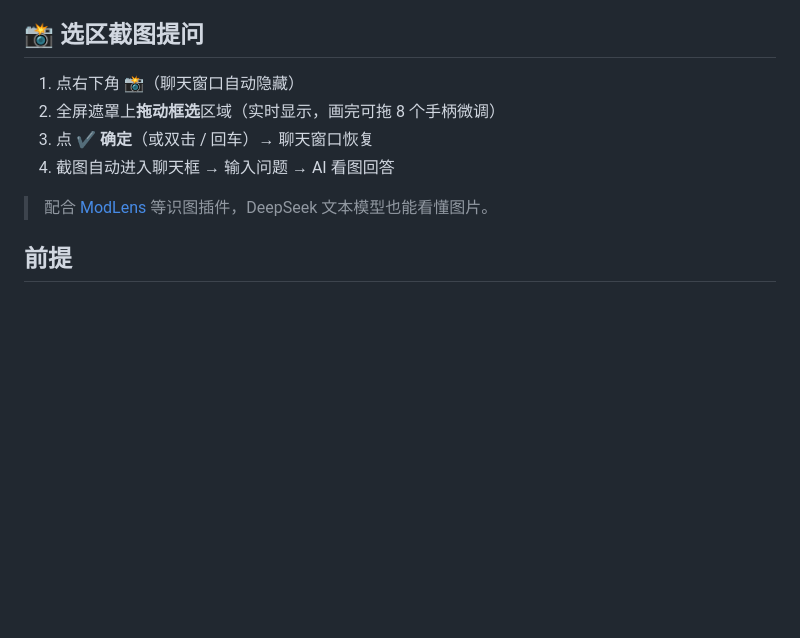
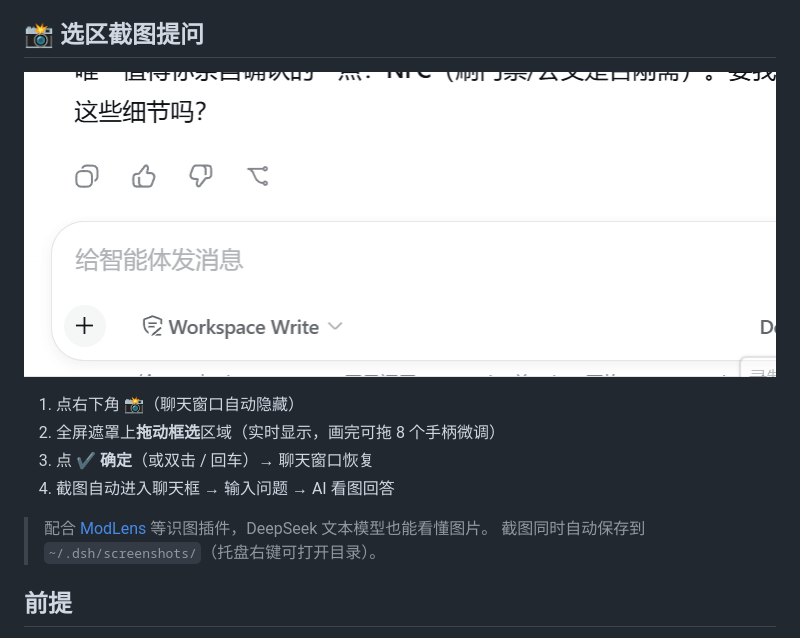
Before and after one commit to ReachGa0/dsh-desktop, a Markdown page: README.md, the part around the change. Rendered like a GitHub page; pictures changed too: docs/demo/screenshot-ask.gif (added); blank space fills up the shorter version.

```diff
--- a/README.md
+++ b/README.md
@@ -39,12 +39,15 @@ DeepSeek Harness 的 **Electron 桌面壳**：双击图标，一个独立窗口
 
 ## 📸 选区截图提问
 
+![选区截图直接问 AI 演示](docs/demo/screenshot-ask.gif)
+
 1. 点右下角 **📸**（聊天窗口自动隐藏）
 2. 全屏遮罩上**拖动框选**区域（实时显示，画完可拖 8 个手柄微调）
 3. 点 **✔ 确定**（或双击 / 回车）→ 聊天窗口恢复
 4. 截图自动进入聊天框 → 输入问题 → AI 看图回答
 
 > 配合 [ModLens](https://www.npmjs.com/package/@liustack/modlens) 等识图插件，DeepSeek 文本模型也能看懂图片。
+> 截图同时自动保存到 `~/.dsh/screenshots/`（托盘右键可打开目录）。
 
 ## 前提
 
```
Also changed, not shown: README.en.md (+3 -0 lines), 2 other files.
